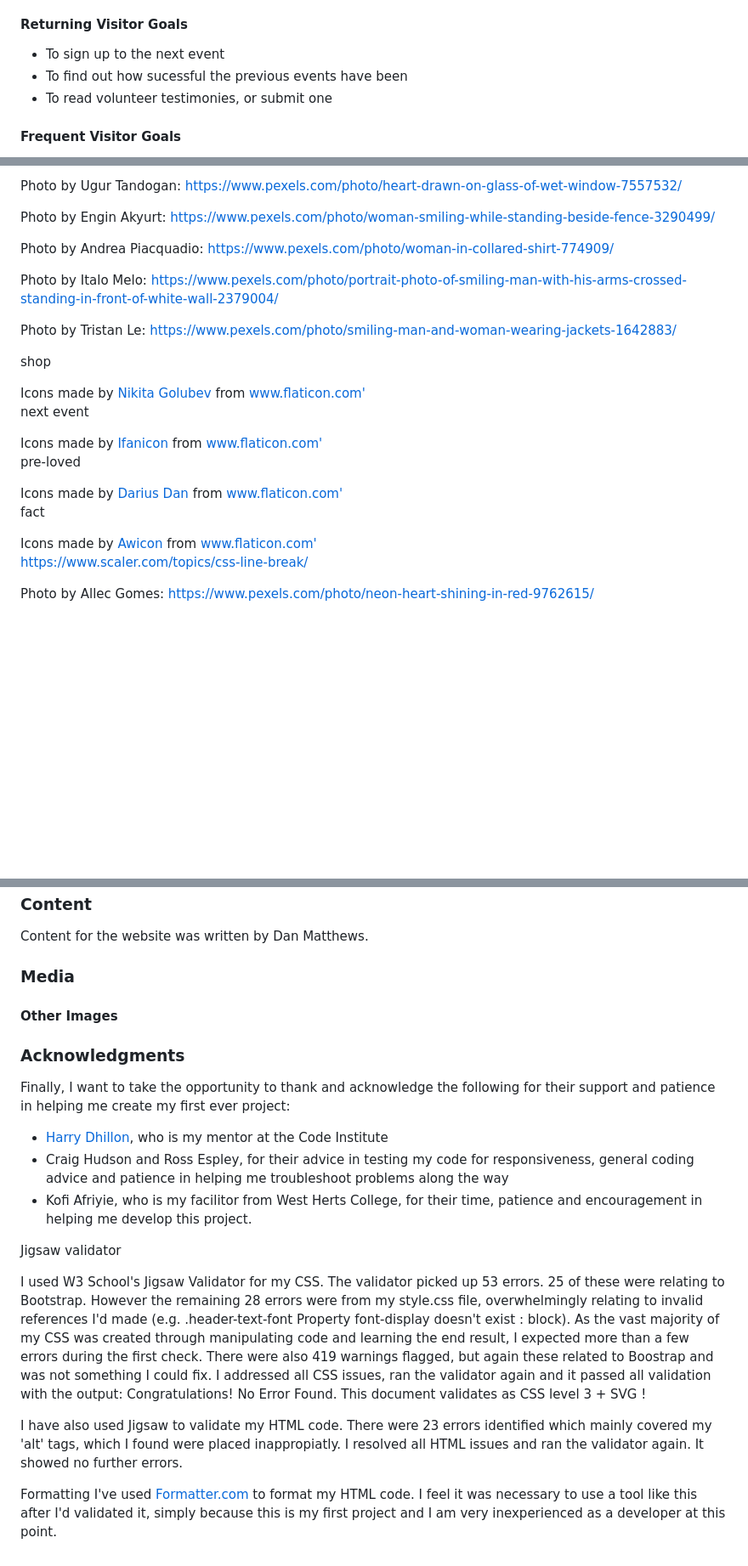
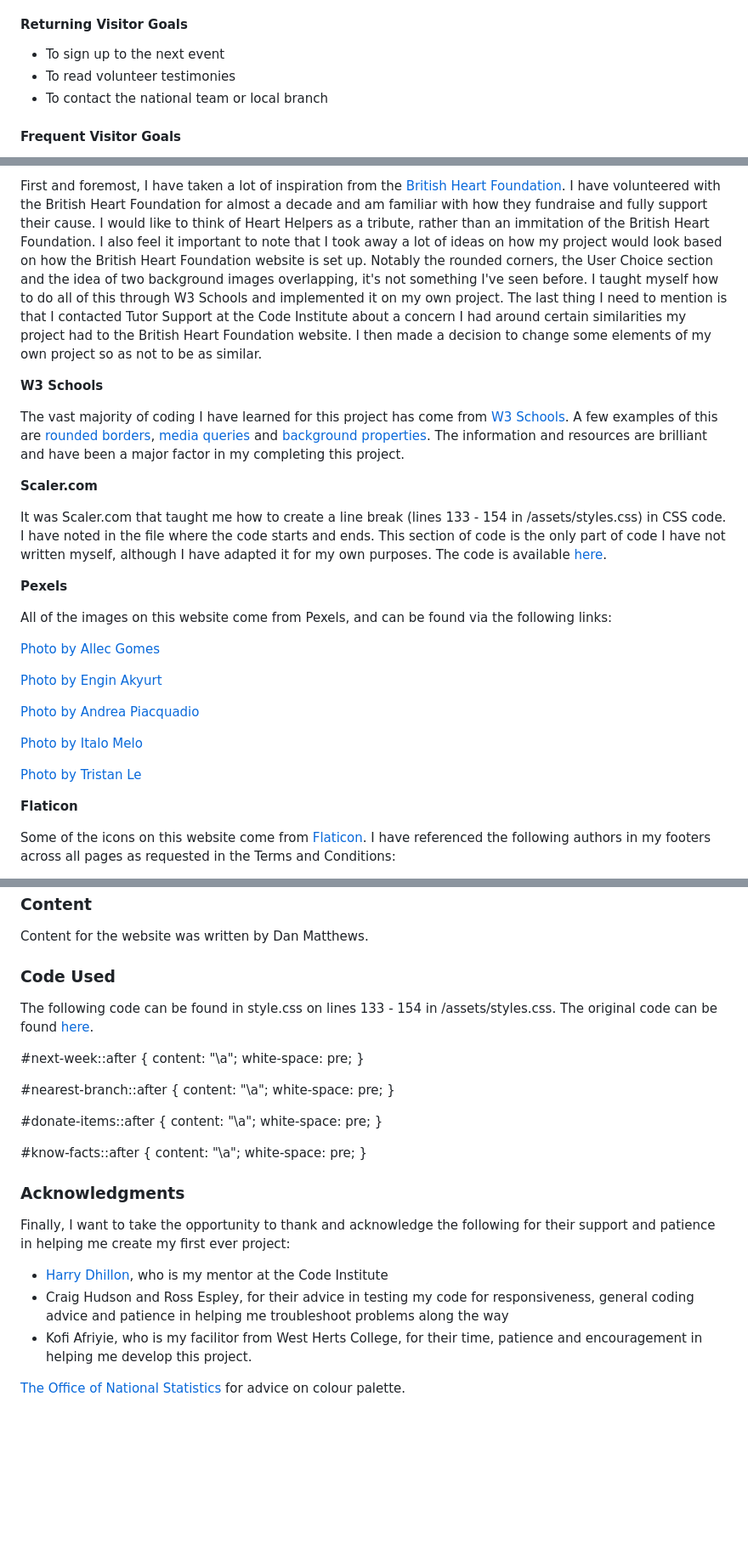
Before and after one commit to Dan-Matthews-23/Heart-Helpers, a Markdown page: README.md, 3 parts joined by grey strips. Shown at 85% size. Drawn GitHub-style; blank space fills up the shorter version.

```diff
--- a/README.md
+++ b/README.md
@@ -96,8 +91,8 @@ There are two main aims for the website:
 #### Returning Visitor Goals
 
 - To sign up to the next event
-- To find out how sucessful the previous events have been
-- To read volunteer testimonies, or submit one
+- To read volunteer testimonies
+- To contact the national team or local branch
 
 
 #### Frequent Visitor Goals
@@ -441,26 +459,34 @@ Photo by Allec Gomes: https://www.pexels.com/photo/neon-heart-shining-in-red-976
 
-Photo by Ugur Tandogan: https://www.pexels.com/photo/heart-drawn-on-glass-of-wet-window-7557532/
+First and foremost, I have taken a lot of inspiration from the [British Heart Foundation](https://www.bhf.org.uk/). I have volunteered with the British Heart Foundation for almost a decade and am familiar with how they fundraise and fully support their cause. I would like to think of Heart Helpers as a tribute, rather than an immitation of the British Heart Foundation.
+I also feel it important to note that I took away a lot of ideas on how my project would look based on how the British Heart Foundation website is set up. Notably the rounded corners, the User Choice section and the idea of two background images overlapping, it's not something I've seen before. I taught myself how to do all of this through W3 Schools and implemented it on my own project. The last thing I need to mention is that I contacted Tutor Support at the Code Institute about a concern I had around certain similarities my project had to the British Heart Foundation website. I then made a decision to change some elements of my own project so as not to be as similar.
 
-Photo by Engin Akyurt: https://www.pexels.com/photo/woman-smiling-while-standing-beside-fence-3290499/
 
-Photo by Andrea Piacquadio: https://www.pexels.com/photo/woman-in-collared-shirt-774909/
+**W3 Schools**
 
-Photo by Italo Melo: https://www.pexels.com/photo/portrait-photo-of-smiling-man-with-his-arms-crossed-standing-in-front-of-white-wall-2379004/
+The vast majority of coding I have learned for this project has come from [W3 Schools](https://www.w3schools.com). A few examples of this are [rounded borders](https://www.w3schools.com/css/css3_borders.asp), [media queries](https://www.w3schools.com/css/css_rwd_mediaqueries.asp) and [background properties](https://www.w3schools.com/cssref/css3_pr_background.php). The information and resources are brilliant and have been a major factor in my completing this project.
 
-Photo by Tristan Le: https://www.pexels.com/photo/smiling-man-and-woman-wearing-jackets-1642883/
 
-shop
-<div> Icons made by <a href="https://www.flaticon.com/authors/nikita-golubev" title="Nikita Golubev"> Nikita Golubev </a> from <a href="https://www.flaticon.com/" title="Flaticon">www.flaticon.com'</a></div>
+**Scaler.com**
 
-next event
-<div> Icons made by <a href="https://www.flaticon.com/authors/ifanicon" title="Ifanicon"> Ifanicon </a> from <a href="https://www.flaticon.com/" title="Flaticon">www.flaticon.com'</a></div>
+It was Scaler.com that taught me how to create a line break (lines 133 - 154 in /assets/styles.css) in CSS code. I have noted in the file where the code starts and ends. This section of code is the only part of code I have not written myself, although I have adapted it for my own purposes. The code is available [here](https://www.scaler.com/topics/css-line-break/).
 
-pre-loved
-<div> Icons made by <a href="https://www.flaticon.com/authors/darius-dan" title="Darius Dan"> Darius Dan </a> from <a href="https://www.flaticon.com/" title="Flaticon">www.flaticon.com'</a></div>
 
-fact
-<div> Icons made by <a href="https://www.flaticon.com/authors/awicon" title="Awicon"> Awicon </a> from <a href="https://www.flaticon.com/" title="Flaticon">www.flaticon.com'</a></div>
+**Pexels**
 
-https://www.scaler.com/topics/css-line-break/
+All of the images on this website come from Pexels, and can be found via the following links:
 
-Photo by Allec Gomes: https://www.pexels.com/photo/neon-heart-shining-in-red-9762615/
+[Photo by Allec Gomes](https://www.pexels.com/photo/neon-heart-shining-in-red-9762615/)
+
+[Photo by Engin Akyurt](https://www.pexels.com/photo/woman-smiling-while-standing-beside-fence-3290499/)
+
+[Photo by Andrea Piacquadio](https://www.pexels.com/photo/woman-in-collared-shirt-774909/)
+
+[Photo by Italo Melo](https://www.pexels.com/photo/portrait-photo-of-smiling-man-with-his-arms-crossed-standing-in-front-of-white-wall-2379004/)
+
+[Photo by Tristan Le](https://www.pexels.com/photo/smiling-man-and-woman-wearing-jackets-1642883/)
+
+
+**Flaticon**
+
+Some of the icons on this website come from [Flaticon](https://flaticon.com). I have referenced the following authors in my footers across all pages as requested in the Terms and Conditions:
+
@@ -474,9 +509,29 @@ Photo by Allec Gomes: https://www.pexels.com/photo/neon-heart-shining-in-red-976
 
 Content for the website was written by Dan Matthews.
 
-### Media
+### Code Used
 
-#### Other Images
+The following code can be found in style.css on lines 133 - 154 in /assets/styles.css. The original code can be found [here](https://www.scaler.com/topics/css-line-break/).
+
+#next-week::after {
+	content: "\a";
+	white-space: pre;
+}
+
+#nearest-branch::after {
+	content: "\a";
+	white-space: pre;
+}
+
+#donate-items::after {
+	content: "\a";
+	white-space: pre;
+}
+
+#know-facts::after {
+	content: "\a";
+	white-space: pre;
+}
 
 ### Acknowledgments
 
@@ -488,14 +543,8 @@ Finally, I want to take the opportunity to thank and acknowledge the following f
 
 
 
-Jigsaw validator
-
-I used W3 School's Jigsaw Validator for my CSS. The validator picked up 53 errors. 25 of these were relating to Bootstrap. However the remaining 28 errors were from my style.css file, overwhelmingly relating to invalid references I'd made (e.g. .header-text-font	Property font-display doesn't exist : block). As the vast majority of my CSS was created through manipulating code and learning the end result, I expected more than a few errors during the first check. There were also 419 warnings flagged, but again these related to Boostrap and was not something I could fix. I addressed all CSS issues, ran the validator again and it passed all validation with the output: Congratulations! No Error Found. This document validates as CSS level 3 + SVG !
-
-
-I have also used Jigsaw to validate my HTML code. There were 23 errors identified which mainly covered my 'alt' tags, which I found were placed inappropiatly. I resolved all HTML issues and ran the validator again. It showed no further errors.
 
 
 
-Formatting
-I've used [Formatter.com](https://www.freeformatter.com/html-formatter.html) to format my HTML code. I feel it was necessary to use a tool like this after I'd validated it, simply because this is my first project and I am very inexperienced as a developer at this point.
+
+[The Office of National Statistics](https://style.ons.gov.uk/category/data-visualisation/using-colours/#accessibility-and-colours) for advice on colour palette.
```
Also changed, not shown: other parts of README.md (+87 -60 lines).
